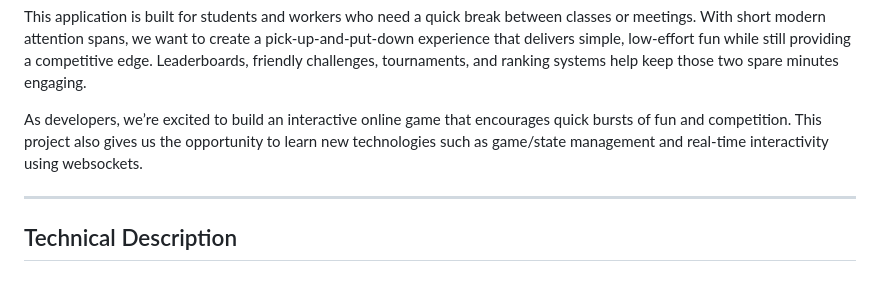
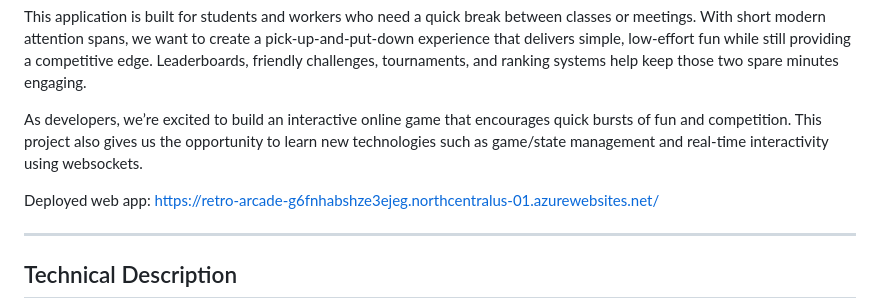
Before and after one commit to aidanbartlett0/retro-arcade, a Markdown page: README.md, the part around the change. GitHub-like rendering; blank space fills up the shorter version.

Commit message:
readme update
Added deployment link for the web application.

```diff
--- a/README.md
+++ b/README.md
@@ -7,6 +7,8 @@ Retro Arcade is a virtual arcade-style web app where users can play classic retr
 This application is built for students and workers who need a quick break between classes or meetings. With short modern attention spans, we want to create a pick-up-and-put-down experience that delivers simple, low-effort fun while still providing a competitive edge. Leaderboards, friendly challenges, tournaments, and ranking systems help keep those two spare minutes engaging.
 
 As developers, we’re excited to build an interactive online game that encourages quick bursts of fun and competition. This project also gives us the opportunity to learn new technologies such as game/state management and real-time interactivity using websockets.
+
+Deployed web app: [https://retro-arcade-g6fnhabshze3ejeg.northcentralus-01.azurewebsites.net/](https://retro-arcade-g6fnhabshze3ejeg.northcentralus-01.azurewebsites.net/)
 
 ---
 
```
